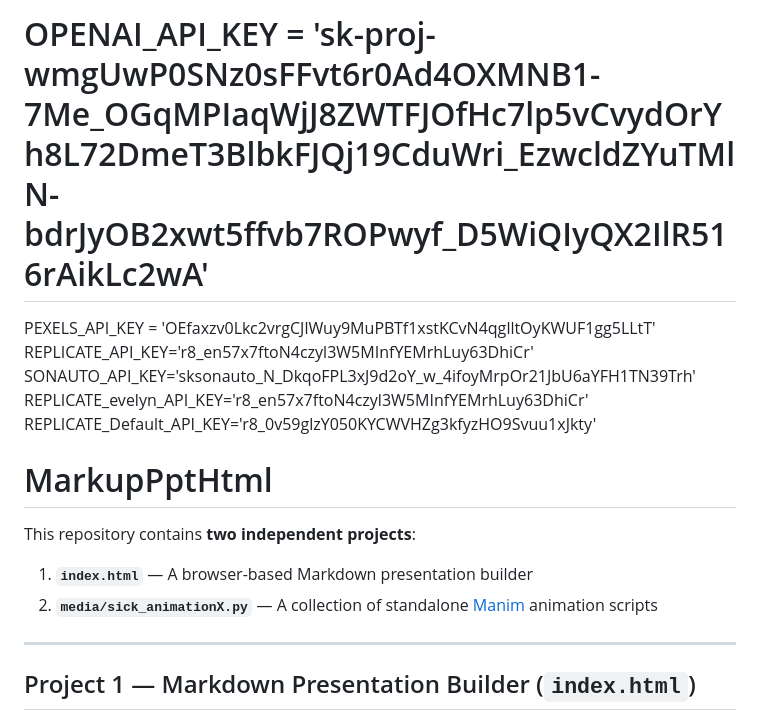
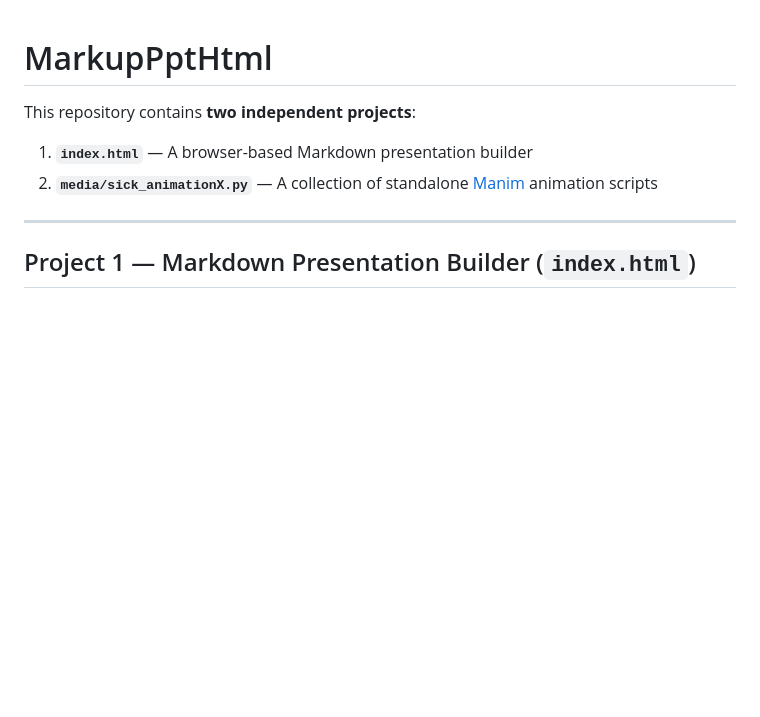
Before and after one commit to Ralphin9/MarkupPptHtml, a Markdown page: README.md, the part around the change. Rendered like a GitHub page; blank space fills up the shorter version.

Commit message:
chore: remove accidentally prepended API keys from README; pre-major-update snapshot

```diff
--- a/README.md
+++ b/README.md
@@ -1,13 +1,3 @@
-
-
-# OPENAI_API_KEY = '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'
-
-PEXELS_API_KEY = 'OEfaxzv0Lkc2vrgCJlWuy9MuPBTf1xstKCvN4qglltOyKWUF1gg5LLtT'
-REPLICATE_API_KEY='r8_en57x7ftoN4czyl3W5MInfYEMrhLuy63DhiCr'
-SONAUTO_API_KEY='sksonauto_N_DkqoFPL3xJ9d2oY_w_4ifoyMrpOr21JbU6aYFH1TN39Trh'
-REPLICATE_evelyn_API_KEY='r8_en57x7ftoN4czyl3W5MInfYEMrhLuy63DhiCr'
-REPLICATE_Default_API_KEY='r8_0v59glzY050KYCWVHZg3kfyzHO9Svuu1xJkty'
-
 # MarkupPptHtml
 
 This repository contains **two independent projects**:
```
